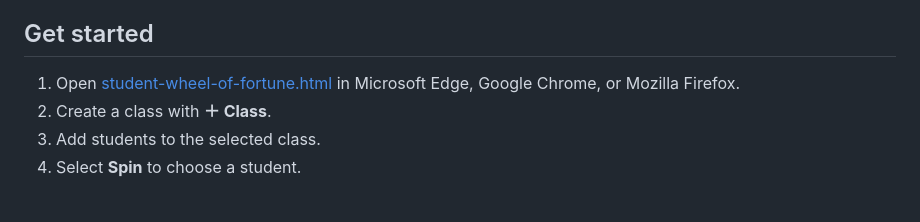
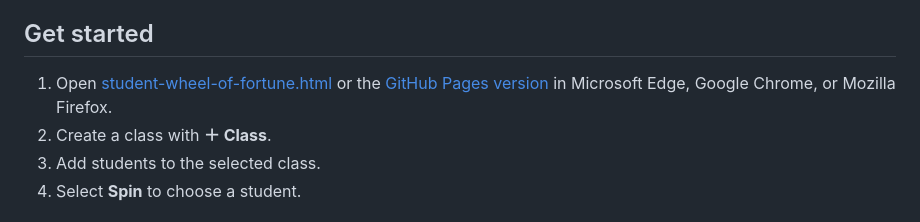
Before and after one commit to MLB93/student-wheel-of-fortune, a Markdown page: README.md, the part around the change. Drawn GitHub-style.

Commit message:
docs: clarify GitHub Pages link in README

```diff
--- a/README.md
+++ b/README.md
@@ -4,7 +4,7 @@ A simple, animated wheel for randomly selecting students in class. The app is a
 
 ## Get started
 
-1. Open [student-wheel-of-fortune.html](./student-wheel-of-fortune.html) in Microsoft Edge, Google Chrome, or Mozilla Firefox.
+1. Open [student-wheel-of-fortune.html](./student-wheel-of-fortune.html) or the [GitHub Pages version](https://mlb93.github.io/student-wheel-of-fortune/student-wheel-of-fortune.html) in Microsoft Edge, Google Chrome, or Mozilla Firefox.
 2. Create a class with **＋ Class**.
 3. Add students to the selected class.
 4. Select **Spin** to choose a student.
```
